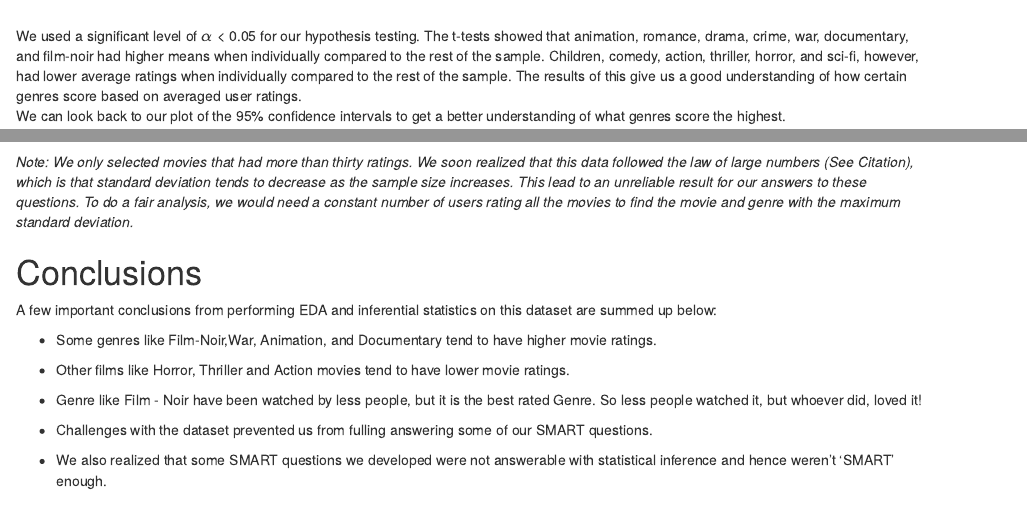
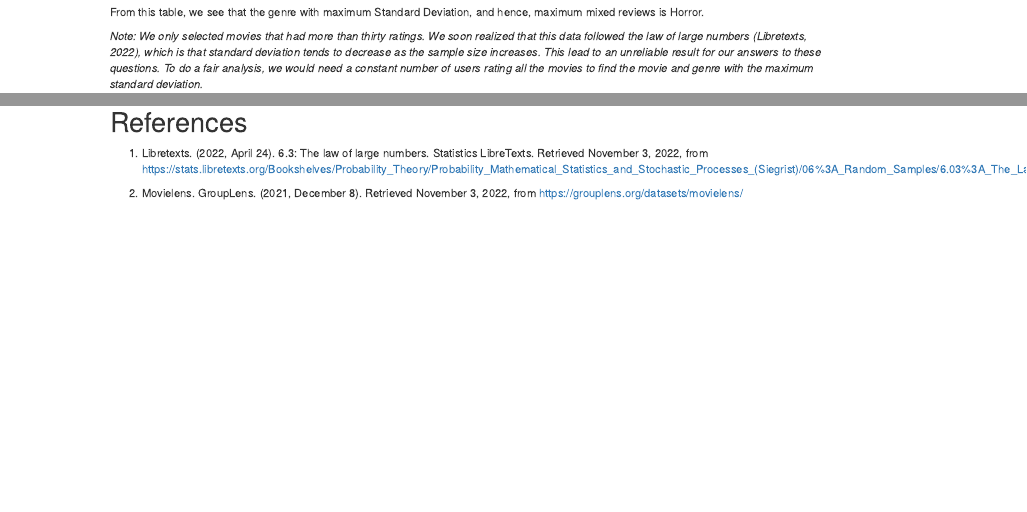
Before and after one commit to jmcmorrow/DATS6101_Group5_Project1, an R Markdown document (R Codes/IMDB_Movie_Dataset/Movie Rating Summary Paper - AK version.Rmd): the page in a window 1100 px wide, from 6220 px down before the commit and from 5920 px down after it, and a second part further down, joined at a grey line. Rendered offline with R 4.5, knitr and Pandoc, with nearby package versions; drawn as R Markdown's standard HTML page in place of the format the file asks for; some code elsewhere in the file could not run offline.

Commit message:
Update Movie Rating Summary Paper - AK version.Rmd

````diff
--- a/R Codes/IMDB_Movie_Dataset/Movie Rating Summary Paper - AK version.Rmd
+++ b/R Codes/IMDB_Movie_Dataset/Movie Rating Summary Paper - AK version.Rmd
@@ -370,7 +370,7 @@ xkabledplyhead(rating_by_genre,title="Top 5 Genres with mixed reviews")
 ```
 From this table, we see that the genre with maximum Standard Deviation, and hence, maximum mixed reviews is Horror.
 
-*Note: We only selected movies that had more than thirty ratings. We soon realized that this data followed the law of large numbers (See Citation), which is that standard deviation tends to decrease as the sample size increases. This lead to an unreliable result for our answers to these questions.   *
+*Note: We only selected movies that had more than thirty ratings. We soon realized that this data followed the law of large numbers (Libretexts, 2022), which is that standard deviation tends to decrease as the sample size increases. This lead to an unreliable result for our answers to these questions.   *
 *To do a fair analysis, we would need a constant number of users rating all the movies to find the movie and genre with the maximum standard deviation.*
 
 # Conclusions
@@ -388,3 +388,7 @@ A few important conclusions from performing EDA and inferential statistics on th
 * We also realized that some SMART questions we developed were not answerable with statistical inference and hence weren't 'SMART' enough.
 
 # References
+
+1. Libretexts. (2022, April 24). 6.3: The law of large numbers. Statistics LibreTexts. Retrieved November 3, 2022, from https://stats.libretexts.org/Bookshelves/Probability_Theory/Probability_Mathematical_Statistics_and_Stochastic_Processes_(Siegrist)/06%3A_Random_Samples/6.03%3A_The_Law_of_Large_Numbers
+
+2. Movielens. GroupLens. (2021, December 8). Retrieved November 3, 2022, from https://grouplens.org/datasets/movielens/
````
